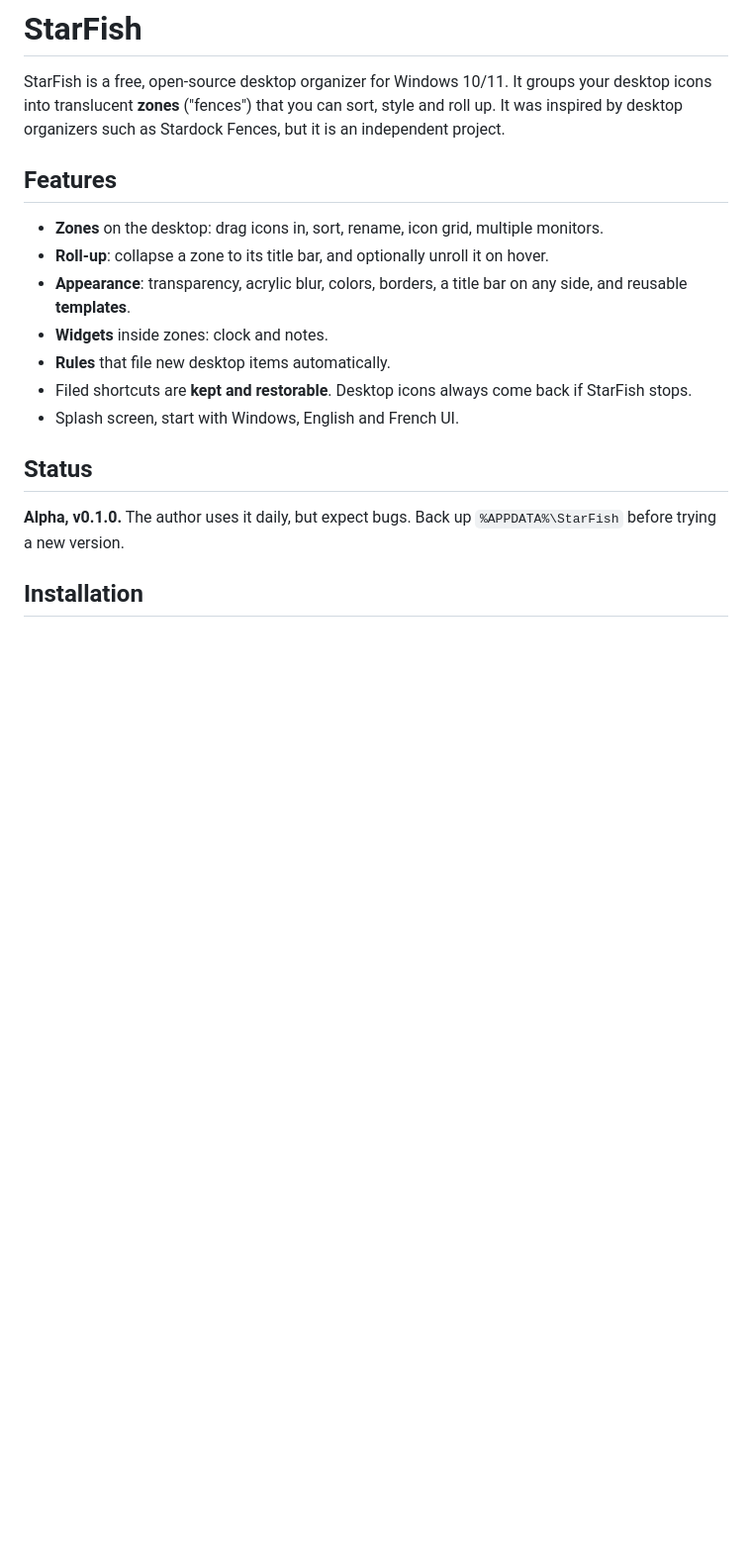
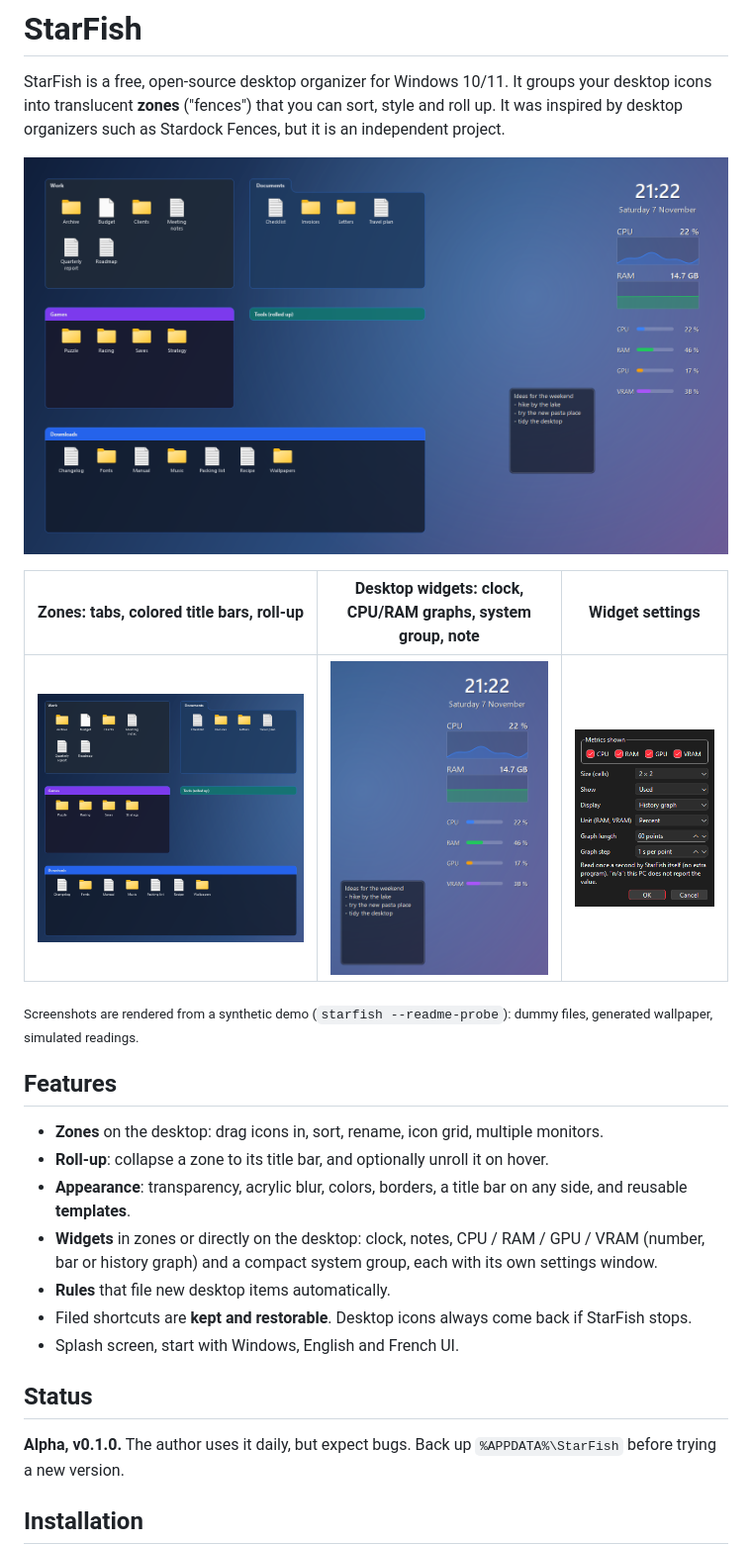
Before and after one commit to Narkotine/starfish, a Markdown page: README.md, the part around the change. Shown at 99% size. GitHub-like rendering; pictures changed too: docs/images/hero.png (added), docs/images/widget-settings.png (added), docs/images/widgets.png (added); blank space fills up the shorter version.

```diff
--- a/README.md
+++ b/README.md
@@ -4,14 +4,20 @@ StarFish is a free, open-source desktop organizer for Windows 10/11. It groups y
 icons into translucent **zones** ("fences") that you can sort, style and roll up. It was inspired
 by desktop organizers such as Stardock Fences, but it is an independent project.
 
-<!-- Screenshot to add: a dummy desktop (no personal data). -->
+![StarFish: zones and widgets on a demo desktop](docs/images/hero.png)
+
+| Zones: tabs, colored title bars, roll-up | Desktop widgets: clock, CPU/RAM graphs, system group, note | Widget settings |
+|---|---|---|
+| [![Zones](docs/images/zones.png)](docs/images/zones.png) | [![Widgets](docs/images/widgets.png)](docs/images/widgets.png) | [![Widget settings](docs/images/widget-settings.png)](docs/images/widget-settings.png) |
+
+<sub>Screenshots are rendered from a synthetic demo (`starfish --readme-probe`): dummy files, generated wallpaper, simulated readings.</sub>
 
 ## Features
 
 - **Zones** on the desktop: drag icons in, sort, rename, icon grid, multiple monitors.
 - **Roll-up**: collapse a zone to its title bar, and optionally unroll it on hover.
 - **Appearance**: transparency, acrylic blur, colors, borders, a title bar on any side, and reusable **templates**.
-- **Widgets** inside zones: clock and notes.
+- **Widgets** in zones or directly on the desktop: clock, notes, CPU / RAM / GPU / VRAM (number, bar or history graph) and a compact system group, each with its own settings window.
 - **Rules** that file new desktop items automatically.
 - Filed shortcuts are **kept and restorable**. Desktop icons always come back if StarFish stops.
 - Splash screen, start with Windows, English and French UI.
```
Also changed, not shown: devlog/2026-11-07.md (+5 -0 lines), 4 other files.
